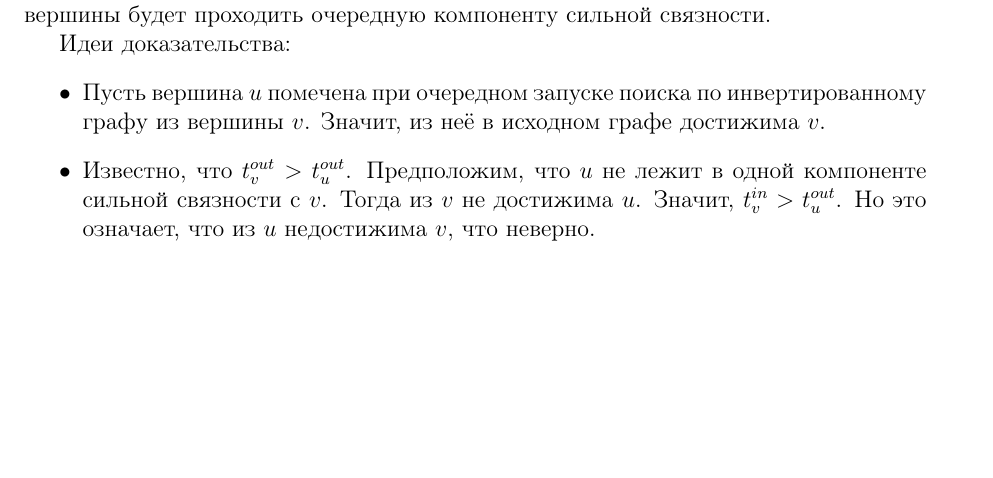
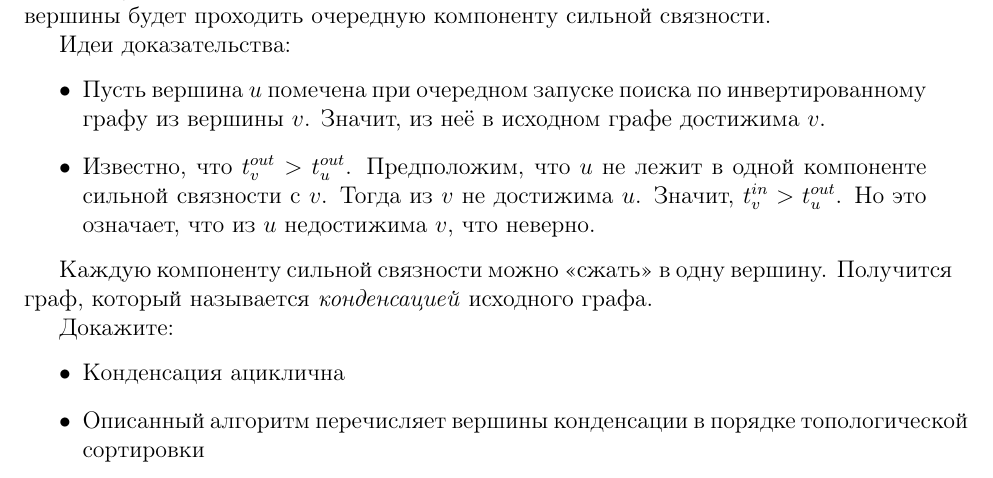
Before and after one commit to summer-informatics-school/b, a LaTeX document (topics/graphs/dfs/dfs.ru.tex): part of page 3 of 4, cut so that both start at the same text, the shorter picture padded with empty space. Compiled offline with pdfLaTeX.

Commit message:
DFS: condensation

```diff
--- a/topics/graphs/dfs/dfs.ru.tex
+++ b/topics/graphs/dfs/dfs.ru.tex
@@ -182,6 +182,17 @@
           недостижима $v$, что неверно.
       \end{itemize}
 
+      Каждую компоненту сильной связности можно <<сжать>> в одну
+      вершину. Получится граф, который называется
+      \emph{конденсацией} исходного графа.
+
+      Докажите:
+      \begin{itemize}
+        \item Конденсация ациклична
+        \item Описанный алгоритм перечисляет вершины конденсации
+          в порядке топологической сортировки
+      \end{itemize}
+
       \subsubsection{Мосты}
 
       Вычислим следующую функцию: для всех вершин в поддереве $v$
```
